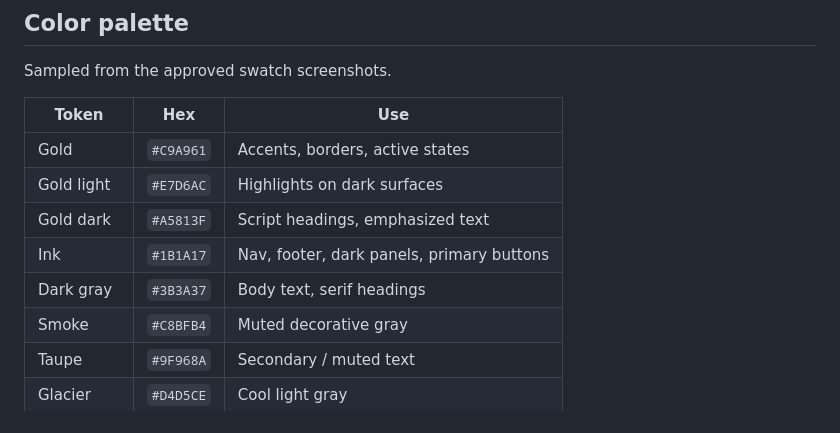
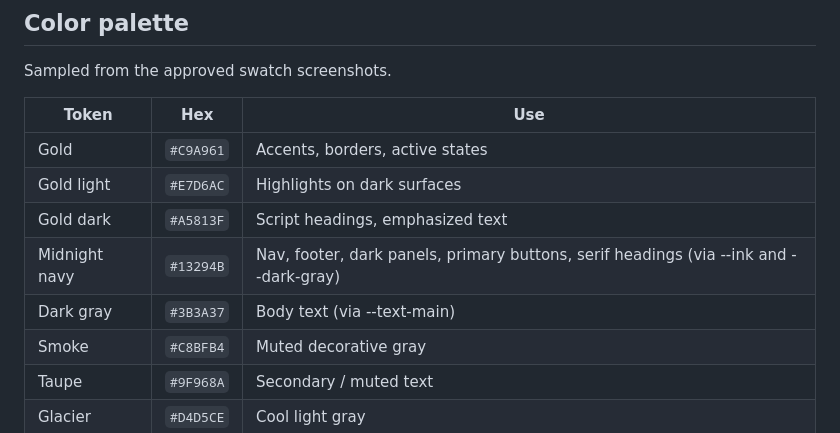
Before and after one commit to disha-jain/disha-rajat-wedding, a Markdown page: DESIGN.md, the part around the change. GitHub-like rendering.

Commit message:
Document midnight navy palette

```diff
--- a/DESIGN.md
+++ b/DESIGN.md
@@ -10,8 +10,8 @@ Sampled from the approved swatch screenshots.
 | Gold             | `#C9A961` | Accents, borders, active states      |
 | Gold light       | `#E7D6AC` | Highlights on dark surfaces          |
 | Gold dark        | `#A5813F` | Script headings, emphasized text     |
-| Ink              | `#1B1A17` | Nav, footer, dark panels, primary buttons |
-| Dark gray        | `#3B3A37` | Body text, serif headings            |
+| Midnight navy    | `#13294B` | Nav, footer, dark panels, primary buttons, serif headings (via --ink and --dark-gray) |
+| Dark gray        | `#3B3A37` | Body text (via --text-main)            |
 | Smoke            | `#C8BFB4` | Muted decorative gray                |
 | Taupe            | `#9F968A` | Secondary / muted text               |
 | Glacier          | `#D4D5CE` | Cool light gray                      |
```
